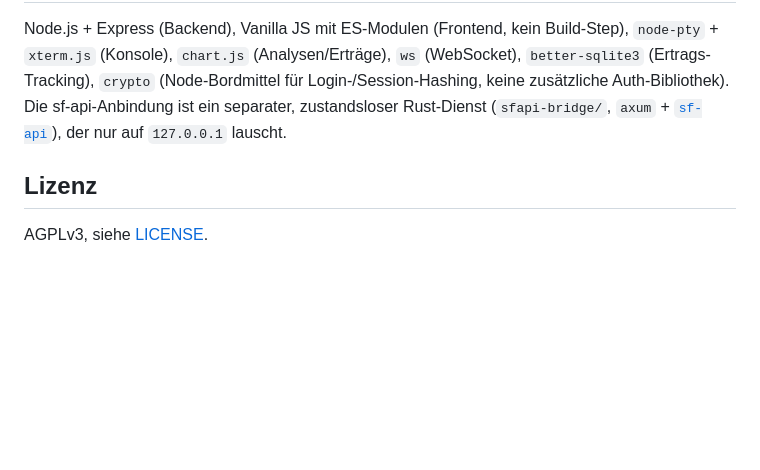
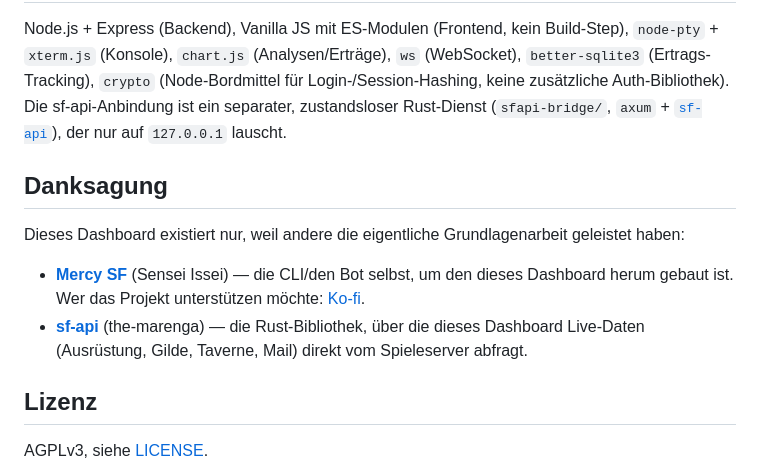
Before and after one commit to dandulox/MercySF_Dashboard, a Markdown page: README.md, the part around the change. GitHub-like rendering; blank space fills up the shorter version.

Commit message:
Add Danksagung section (Mercy SF / Sensei Issei, sf-api / the-marenga)

```diff
--- a/README.md
+++ b/README.md
@@ -69,6 +69,13 @@ RAM würde also rechnerisch recht viel hergeben. CPU auf einem einzelnen Kern is
 
 Node.js + Express (Backend), Vanilla JS mit ES-Modulen (Frontend, kein Build-Step), `node-pty` + `xterm.js` (Konsole), `chart.js` (Analysen/Erträge), `ws` (WebSocket), `better-sqlite3` (Ertrags-Tracking), `crypto` (Node-Bordmittel für Login-/Session-Hashing, keine zusätzliche Auth-Bibliothek). Die sf-api-Anbindung ist ein separater, zustandsloser Rust-Dienst (`sfapi-bridge/`, `axum` + [`sf-api`](https://github.com/the-marenga/sf-api)), der nur auf `127.0.0.1` lauscht.
 
+## Danksagung
+
+Dieses Dashboard existiert nur, weil andere die eigentliche Grundlagenarbeit geleistet haben:
+
+- **[Mercy SF](https://mercysf.app)** (Sensei Issei) — die CLI/den Bot selbst, um den dieses Dashboard herum gebaut ist. Wer das Projekt unterstützen möchte: [Ko-fi](https://ko-fi.com/senseiissei).
+- **[sf-api](https://github.com/the-marenga/sf-api)** (the-marenga) — die Rust-Bibliothek, über die dieses Dashboard Live-Daten (Ausrüstung, Gilde, Taverne, Mail) direkt vom Spieleserver abfragt.
+
 ## Lizenz
 
 AGPLv3, siehe [LICENSE](LICENSE).
```
